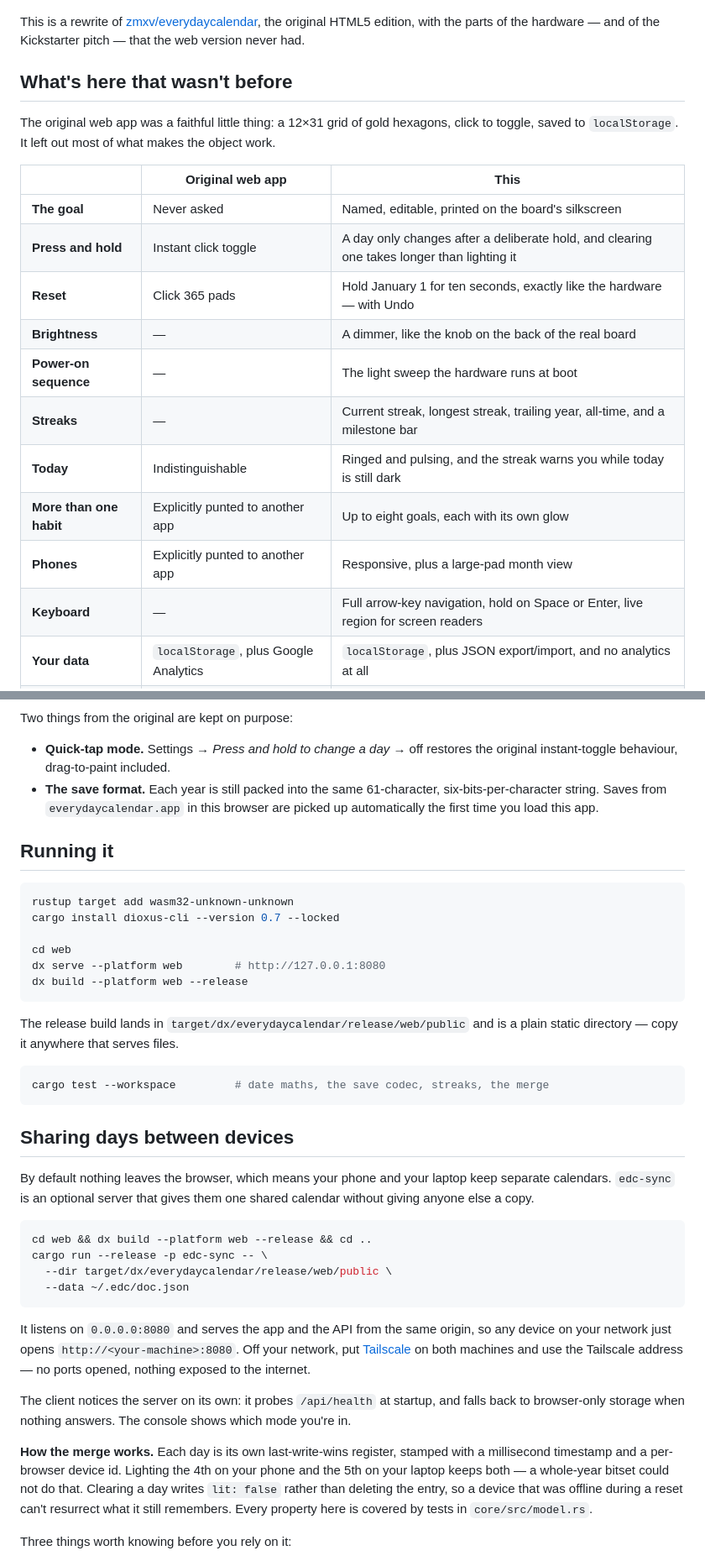
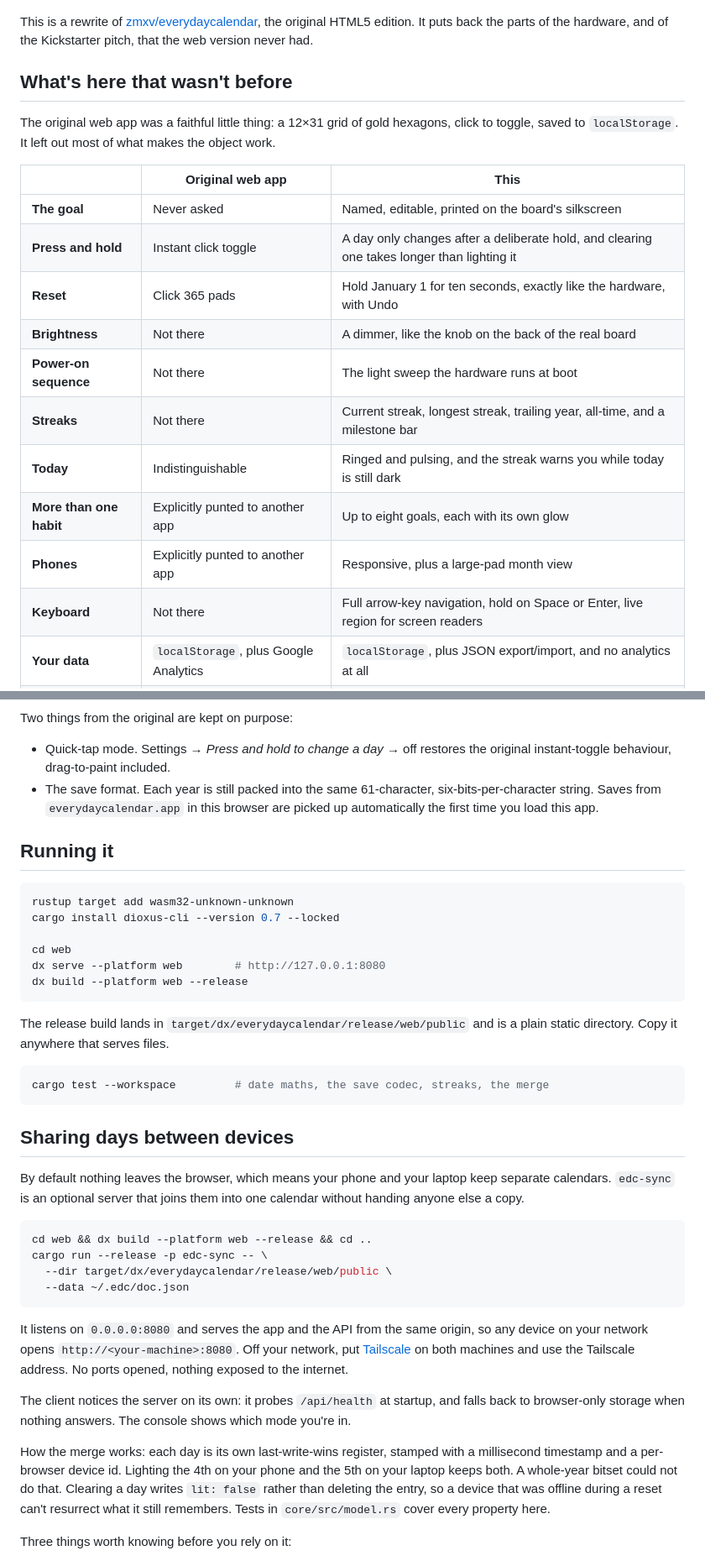
Before and after one commit to rustsky/everyday_calendar, a Markdown page: README.md, 2 parts joined by grey strips. Shown at 84% size. Rendered like a GitHub page.

````diff
--- a/README.md
+++ b/README.md
@@ -11,8 +11,8 @@ streak totals and a brightness dimmer
 below.](docs/screenshot-year.png)
 
 This is a rewrite of [zmxv/everydaycalendar][original], the original HTML5
-edition, with the parts of the hardware — and of the Kickstarter pitch — that
-the web version never had.
+edition. It puts back the parts of the hardware, and of the Kickstarter
+pitch, that the web version never had.
 
 ## What's here that wasn't before
 
@@ -24,14 +24,14 @@ makes the object work.
 | --- | --- | --- |
 | **The goal** | Never asked | Named, editable, printed on the board's silkscreen |
 | **Press and hold** | Instant click toggle | A day only changes after a deliberate hold, and clearing one takes longer than lighting it |
-| **Reset** | Click 365 pads | Hold January 1 for ten seconds, exactly like the hardware — with Undo |
-| **Brightness** | — | A dimmer, like the knob on the back of the real board |
-| **Power-on sequence** | — | The light sweep the hardware runs at boot |
-| **Streaks** | — | Current streak, longest streak, trailing year, all-time, and a milestone bar |
+| **Reset** | Click 365 pads | Hold January 1 for ten seconds, exactly like the hardware, with Undo |
+| **Brightness** | Not there | A dimmer, like the knob on the back of the real board |
+| **Power-on sequence** | Not there | The light sweep the hardware runs at boot |
+| **Streaks** | Not there | Current streak, longest streak, trailing year, all-time, and a milestone bar |
 | **Today** | Indistinguishable | Ringed and pulsing, and the streak warns you while today is still dark |
 | **More than one habit** | Explicitly punted to another app | Up to eight goals, each with its own glow |
 | **Phones** | Explicitly punted to another app | Responsive, plus a large-pad month view |
-| **Keyboard** | — | Full arrow-key navigation, hold on Space or Enter, live region for screen readers |
+| **Keyboard** | Not there | Full arrow-key navigation, hold on Space or Enter, live region for screen readers |
 | **Your data** | `localStorage`, plus Google Analytics | `localStorage`, plus JSON export/import, and no analytics at all |
 | **Several devices** | Separate calendars | One shared calendar, via an optional server you run yourself |
 
@@ -45,9 +45,9 @@ dark theme:
 
 Two things from the original are kept on purpose:
 
-- **Quick-tap mode.** Settings → *Press and hold to change a day* → off restores
+- Quick-tap mode. Settings → *Press and hold to change a day* → off restores
   the original instant-toggle behaviour, drag-to-paint included.
-- **The save format.** Each year is still packed into the same 61-character,
+- The save format. Each year is still packed into the same 61-character,
   six-bits-per-character string. Saves from `everydaycalendar.app` in this
   browser are picked up automatically the first time you load this app.
 
@@ -63,7 +63,7 @@ dx build --platform web --release
 ```
 
 The release build lands in `target/dx/everydaycalendar/release/web/public` and
-is a plain static directory — copy it anywhere that serves files.
+is a plain static directory. Copy it anywhere that serves files.
 
 ```sh
 cargo test --workspace         # date maths, the save codec, streaks, the merge
@@ -72,8 +72,8 @@ cargo test --workspace         # date maths, the save codec, streaks, the merge
 ## Sharing days between devices
 
 By default nothing leaves the browser, which means your phone and your laptop
-keep separate calendars. `edc-sync` is an optional server that gives them one
-shared calendar without giving anyone else a copy.
+keep separate calendars. `edc-sync` is an optional server that joins them into
+one calendar without handing anyone else a copy.
 
 ```sh
 cd web && dx build --platform web --release && cd ..
@@ -83,21 +83,21 @@ cargo run --release -p edc-sync -- \
 ```
 
 It listens on `0.0.0.0:8080` and serves the app and the API from the same
-origin, so any device on your network just opens
+origin, so any device on your network opens
 `http://<your-machine>:8080`. Off your network, put
 [Tailscale](https://tailscale.com/) on both machines and use the Tailscale
-address — no ports opened, nothing exposed to the internet.
+address. No ports opened, nothing exposed to the internet.
 
 The client notices the server on its own: it probes `/api/health` at startup,
 and falls back to browser-only storage when nothing answers. The console shows
 which mode you're in.
 
-**How the merge works.** Each day is its own last-write-wins register, stamped
+How the merge works: each day is its own last-write-wins register, stamped
 with a millisecond timestamp and a per-browser device id. Lighting the 4th on
-your phone and the 5th on your laptop keeps both — a whole-year bitset could
+your phone and the 5th on your laptop keeps both. A whole-year bitset could
 not do that. Clearing a day writes `lit: false` rather than deleting the
 entry, so a device that was offline during a reset can't resurrect what it
-still remembers. Every property here is covered by tests in `core/src/model.rs`.
+still remembers. Tests in `core/src/model.rs` cover every property here.
 
 Three things worth knowing before you rely on it:
 
````
Also changed, not shown: other parts of README.md (+2 -2 lines).
